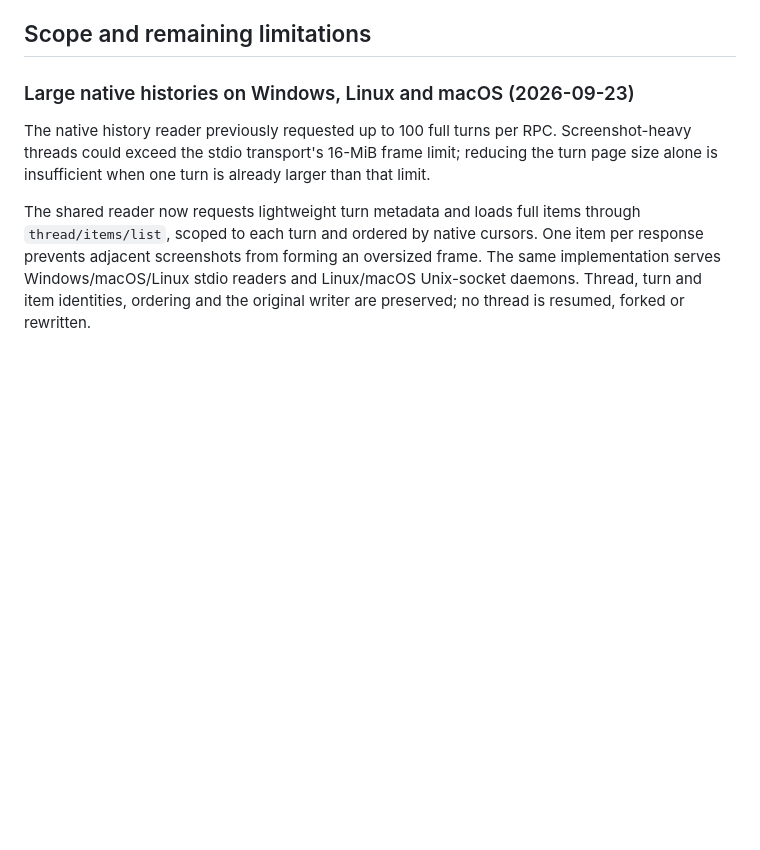
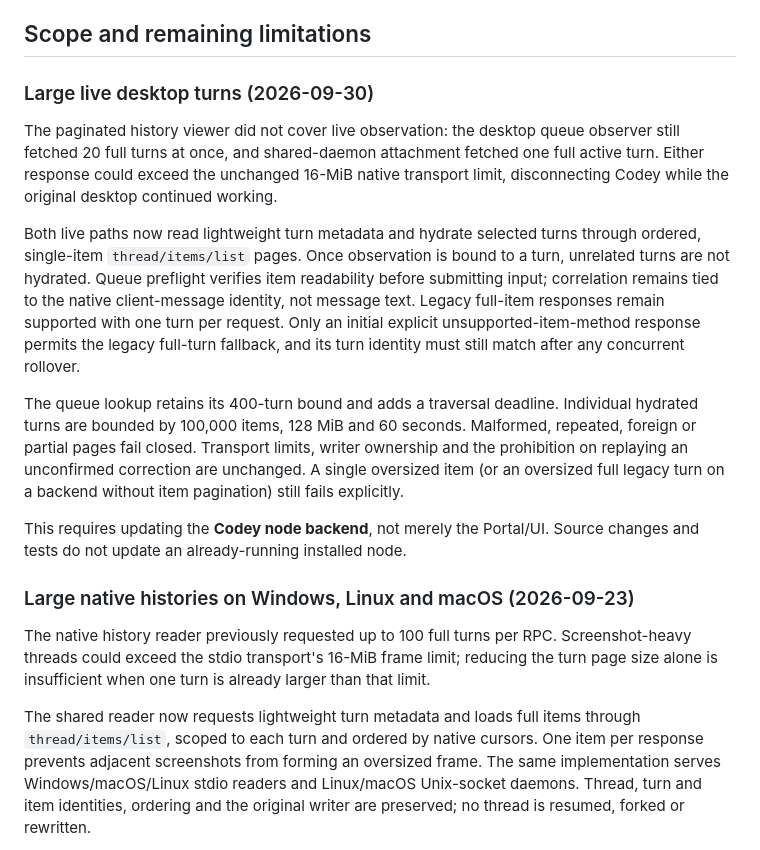
Before and after one commit to niuzheng168/codey, a Markdown page: docs/codey-codex-session-interop.md, the part around the change. Rendered like a GitHub page; blank space fills up the shorter version.

Commit message:
fix(codey): include paginated live Codex history repair

```diff
--- a/docs/codey-codex-session-interop.md
+++ b/docs/codey-codex-session-interop.md
@@ -73,6 +73,33 @@ Existing `exec` sessions are not rewritten or silently forked to migrate them;
 opening such an old session explicitly in the App can still be necessary.
 
 ## Scope and remaining limitations
+
+### Large live desktop turns (2026-09-30)
+
+The paginated history viewer did not cover live observation: the desktop queue
+observer still fetched 20 full turns at once, and shared-daemon attachment
+fetched one full active turn. Either response could exceed the unchanged
+16-MiB native transport limit, disconnecting Codey while the original desktop
+continued working.
+
+Both live paths now read lightweight turn metadata and hydrate selected turns
+through ordered, single-item `thread/items/list` pages. Once observation is
+bound to a turn, unrelated turns are not hydrated. Queue preflight verifies
+item readability before submitting input; correlation remains tied to the
+native client-message identity, not message text. Legacy full-item responses
+remain supported with one turn per request. Only an initial explicit
+unsupported-item-method response permits the legacy full-turn fallback, and
+its turn identity must still match after any concurrent rollover.
+
+The queue lookup retains its 400-turn bound and adds a traversal deadline.
+Individual hydrated turns are bounded by 100,000 items, 128 MiB and 60 seconds.
+Malformed, repeated, foreign or partial pages fail closed. Transport limits,
+writer ownership and the prohibition on replaying an unconfirmed correction
+are unchanged. A single oversized item (or an oversized full legacy turn on a
+backend without item pagination) still fails explicitly.
+
+This requires updating the **Codey node backend**, not merely the Portal/UI.
+Source changes and tests do not update an already-running installed node.
 
 ### Large native histories on Windows, Linux and macOS (2026-09-23)
 
```
